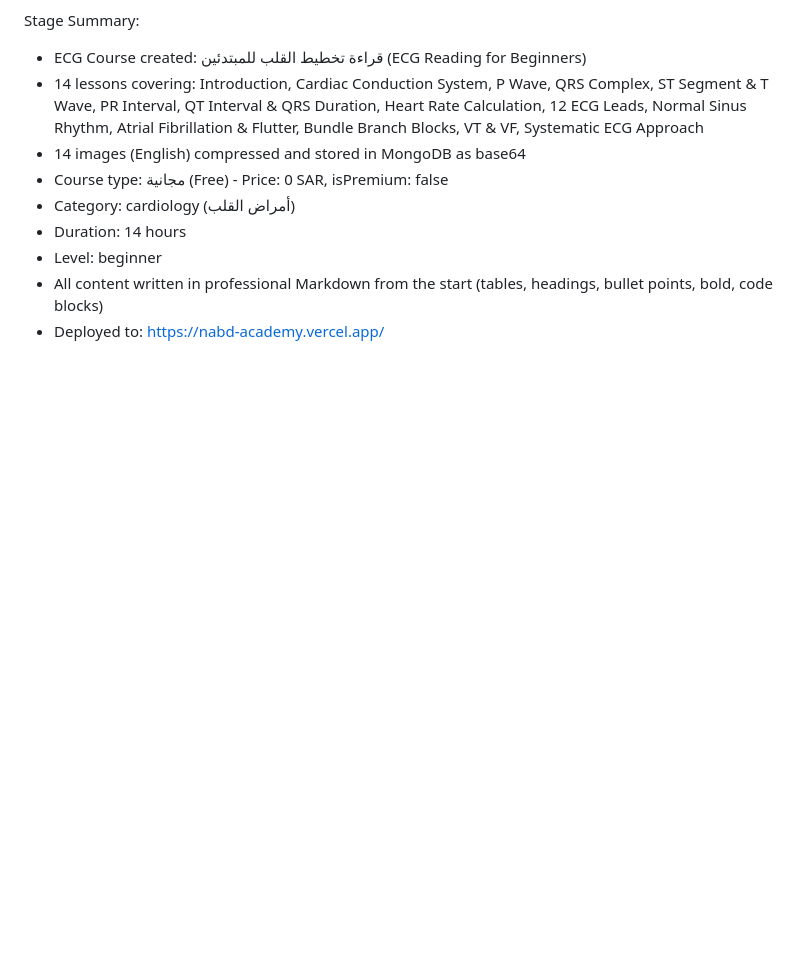
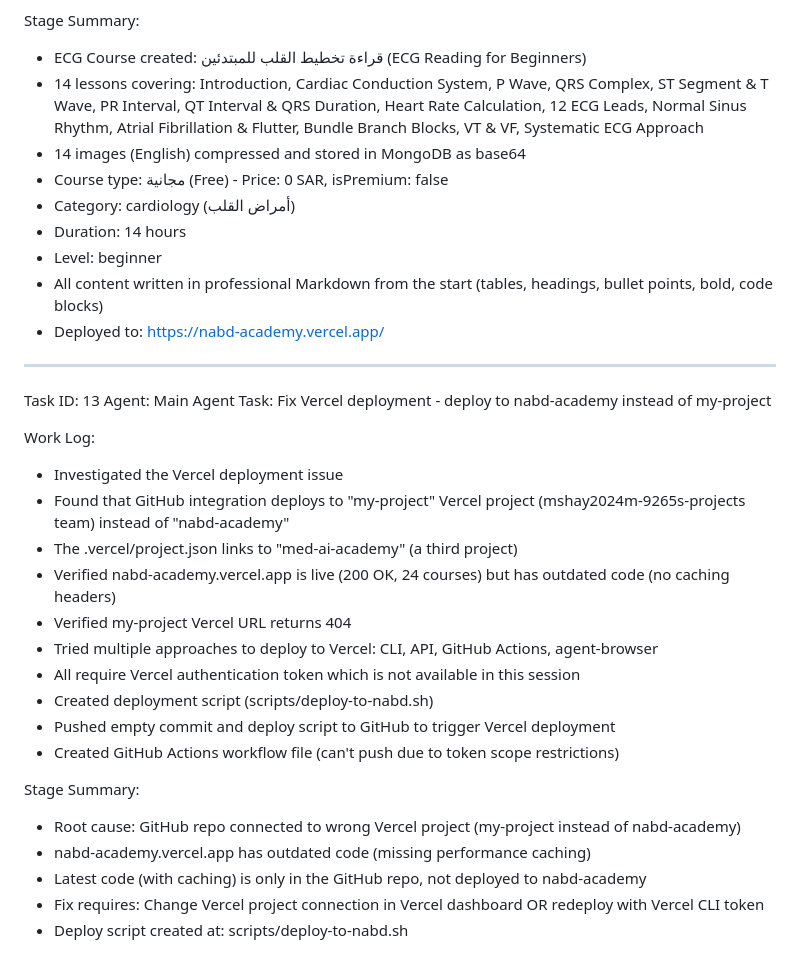
Before and after one commit to ForexYemeni/MedAI-Academy, a Markdown page: worklog.md, the part around the change. Drawn GitHub-style; blank space fills up the shorter version.

Commit message:
b22b787a-7314-44f0-830e-8ae6e12a8f8e

```diff
--- a/worklog.md
+++ b/worklog.md
@@ -517,3 +517,26 @@ Stage Summary:
 - Level: beginner
 - All content written in professional Markdown from the start (tables, headings, bullet points, bold, code blocks)
 - Deployed to: https://nabd-academy.vercel.app/
+---
+Task ID: 13
+Agent: Main Agent
+Task: Fix Vercel deployment - deploy to nabd-academy instead of my-project
+
+Work Log:
+- Investigated the Vercel deployment issue
+- Found that GitHub integration deploys to "my-project" Vercel project (mshay2024m-9265s-projects team) instead of "nabd-academy"
+- The .vercel/project.json links to "med-ai-academy" (a third project)
+- Verified nabd-academy.vercel.app is live (200 OK, 24 courses) but has outdated code (no caching headers)
+- Verified my-project Vercel URL returns 404
+- Tried multiple approaches to deploy to Vercel: CLI, API, GitHub Actions, agent-browser
+- All require Vercel authentication token which is not available in this session
+- Created deployment script (scripts/deploy-to-nabd.sh)
+- Pushed empty commit and deploy script to GitHub to trigger Vercel deployment
+- Created GitHub Actions workflow file (can't push due to token scope restrictions)
+
+Stage Summary:
+- Root cause: GitHub repo connected to wrong Vercel project (my-project instead of nabd-academy)
+- nabd-academy.vercel.app has outdated code (missing performance caching)
+- Latest code (with caching) is only in the GitHub repo, not deployed to nabd-academy
+- Fix requires: Change Vercel project connection in Vercel dashboard OR redeploy with Vercel CLI token
+- Deploy script created at: scripts/deploy-to-nabd.sh
```
